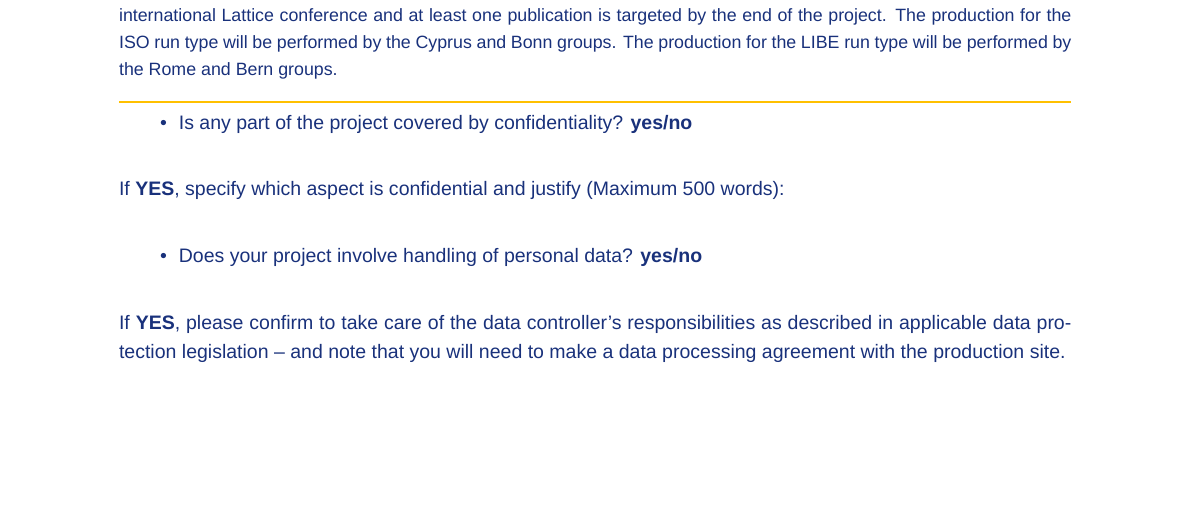
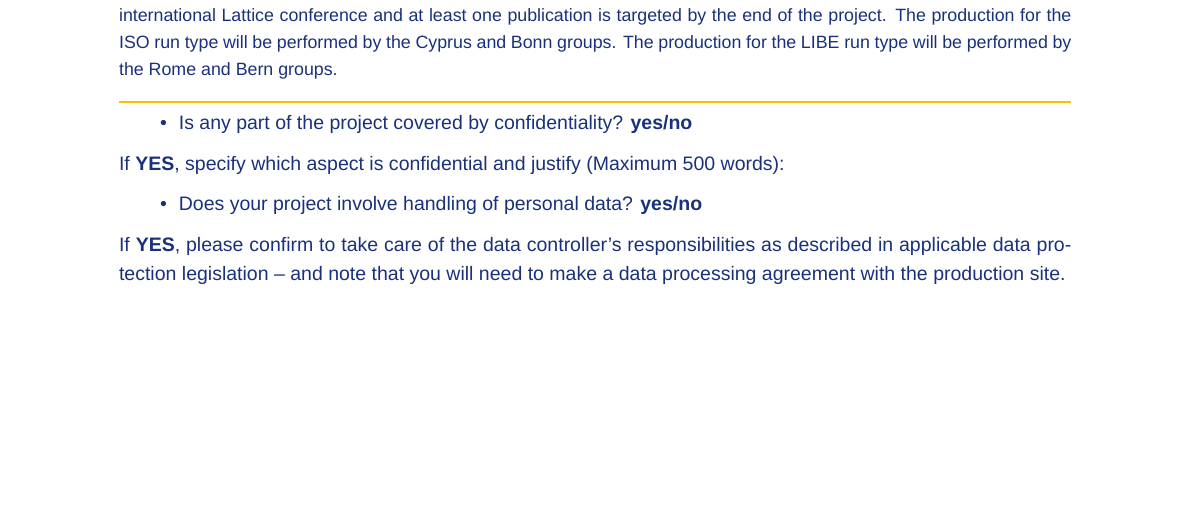
Before and after one commit to HISKP-LQCD/EuroHPC_Regular_Access_Application_Template, a LaTeX document (main.tex, which reads biblatexTweaks.tex, journalAbbrevMaps.tex): part of page 7 of 7, cut so that both start at the same text. Compiled offline with XeLaTeX; a missing font is replaced by an installed copy or a similar font.

Commit message:
add a few tricks from NuMeriQS proposal

```diff
--- /dev/null
+++ b/biblatexTweaks.tex
@@ -0,0 +1,198 @@
+\usepackage[backend=biber,terseinits=false,sorting=none,style=phys,biblabel=brackets,
+  defernumbers=true,minnames=15,maxnames=99,
+  minsortnames=15, maxsortnames=99,
+  minbibnames=15, maxbibnames=99]{biblatex}
+
+%% we want to print titles only for own publications
+\DeclareSourcemap{
+  \maps[datatype=bibtex]{
+    \map[overwrite]{
+      \pertype{article}
+      \step[notfield=keywords, final]
+      %\step[fieldsource=keywords, notmatch={own}, final]
+      \step[fieldset=title, null]
+    }
+    \map[overwrite]{
+      \pertype{article}
+      \step[fieldsource=keywords, notmatch={own}, final]
+      \step[fieldset=title, null]
+    }
+  }
+}
+
+\DeclareSourcemap{
+  \maps[datatype=bibtex, overwrite=true]{
+    \map{
+      \step[fieldsource=month,
+        match=\regexp{[J,j]an},
+        replace={01}]
+      \step[fieldsource=month,
+        match=\regexp{[F,f]eb},
+        replace={02}]
+      \step[fieldsource=month,
+        match=\regexp{[M,m][A,a][R,r]},
+        replace={03}]
+      \step[fieldsource=month,
+        match=\regexp{[A,a]pr},
+        replace={04}]
+      \step[fieldsource=month,
+        match=\regexp{[M,m][A,a][Y,y][\s]*[\d]*},
+        replace={05}]
+      \step[fieldsource=month,
+        match=\regexp{[J,j][U,u][N,n]},
+        replace={06}]
+      \step[fieldsource=month,
+        match=\regexp{[J,j]ul},
+        replace={07}]
+      \step[fieldsource=month,
+        match=\regexp{[A,a][U,u][G,g][\s]*[\d]*},
+        replace={08}]
+      \step[fieldsource=month,
+        match=\regexp{[S,s]ep},
+        replace={09}]
+      \step[fieldsource=month,
+        match=\regexp{[O,o]ct},
+        replace={10}]
+      \step[fieldsource=month,
+        match=\regexp{[N,n]ov},
+        replace={11}]
+      \step[fieldsource=month,
+        match=\regexp{[D,d][E,e][C,c][\s]*[\d]*},
+        replace={12}]
+      \step[fieldsource=doi,
+        match=\regexp{ARXIV},
+        replace={arXiv}]
+      \step[fieldsource=doi,
+        match=\regexp{arxiv},
+        replace={arXiv}]
+    }
+  }
+}
+
+\DeclareSourcemap{
+  \maps[datatype=bibtex, overwrite=true]{
+    \map{
+      \pertype{article}
+      \step[fieldset=primaryClass, null]
+    }
+  }
+}
+
+\DeclareSourcemap{
+  \maps[datatype=bibtex, overwrite=true]{
+    \map{
+      \pertype{inproceedings}
+      \step[fieldset=primaryClass, null]
+    }
+  }
+}
+
+\DeclareSourcemap{
+  \maps[datatype=bibtex, overwrite=true]{
+    \map{
+      \pertype{misc}
+      \step[fieldset=primaryClass, null]
+    }
+  }
+}
+
+\input{journalAbbrevMaps}
+
+%% the following takes care of showing all highlighted names
+%% even if they are exceeding the maxnames limit
+
+\newcounter{nameshighlight}
+\newtoggle{ellipsis}
+
+\makeatletter
+\newbibmacro*{name:etal:delim}[1]{%
+  \ifnumgreater{\value{listcount}}{\value{liststart}}%
+    {\ifboolexpr{%
+       test {\ifnumless{\value{listcount}}{\value{liststop}}}
+       or
+       test \ifmorenames
+     }%
+       {\printdelim{multinamedelim}}
+       {\lbx@finalnamedelim{#1}}}
+    {}}%
+\makeatother
+
+\NewBibliographyString{etint}
+\DefineBibliographyStrings{english}{etint = {et\addabbrvspace int\adddot}}
+
+\DeclareNameFormat{given-family-etal}{%
+  \letbibmacro{name:delim}{name:etal:delim}%
+  \ifnumcomp{\value{listcount}}{=}{1}
+            {\setcounter{nameshighlight}{0}%
+              \global\toggletrue{ellipsis}%
+            }%
+            {}%
+            \ifboolexpr{test {\ifnumcomp{\value{listcount}}{=}{1}}
+              or (test {\ifnumcomp{\value{listtotal}}{<}{3}}
+                  or test {\ifnumequal{\value{listcount}}{\value{listtotal}}})%
+            }%
+                       {\ifgiveninits
+                         {\usebibmacro{name:given-family}
+                           {\namepartfamily}
+                           {\namepartgiveni}
+                           {\namepartprefix}
+                           {\namepartsuffix}
+                         }%
+                         {\usebibmacro{name:given-family}
+                           {\namepartfamily}
+                           {\namepartgiven}
+                           {\namepartprefix}
+                           {\namepartsuffix}}
+                       }%
+                       {%
+                         \ifboolexpr{test {\ifitemannotation{highlight}}}
+                         {%
+                           \global\toggletrue{ellipsis}%
+                           \ifgiveninits
+                               {\usebibmacro{name:given-family}
+                                 {\namepartfamily}
+                                 {\namepartgiveni}
+                                 {\namepartprefix}
+                                 {\namepartsuffix}
+                               }%
+                               {\usebibmacro{name:given-family}
+                                 {\namepartfamily}
+                                 {\namepartgiven}
+                                 {\namepartprefix}
+                                 {\namepartsuffix}
+                               }%
+                         }%
+                         {\stepcounter{nameshighlight}%
+                           \iftoggle{ellipsis}%
+                                    {\addcomma\space\bibstring[\textit]{etint}\global\togglefalse{ellipsis}\isdot}% et int italic
+                                    {}%
+                         }%
+                       }%
+                       \ifboolexpr{
+                         test {\ifnumequal{\value{listcount}}{\value{liststop}}}%
+                         and test \ifmorenames%
+                       }%
+                       {\andothersdelim\bibstring{andothers}}%
+                       {}%
+}
+
+\DeclareNameAlias{sortname}{given-family-etal}
+\DeclareNameAlias{author}{given-family-etal}
+\DeclareNameAlias{editor}{given-family-etal}
+\DeclareNameAlias{translator}{given-family-etal}
+
+\setlength\bibitemsep{0pt}
+
+\ExecuteBibliographyOptions{
+  giveninits=true,
+  isbn=false,
+  eprint=true,
+  url=false,
+  %maxbibnames=3,
+  alldates=long,
+  doi=false,
+  articletitle=true,
+  uniquename=init
+}
+
+\renewbibmacro{in:}{}
--- /dev/null
+++ b/journalAbbrevMaps.tex
@@ -0,0 +1,165 @@
+\DeclareSourcemap{
+  \maps[datatype=bibtex,overwrite=true]{
+    \map{
+      \step[fieldsource=journal,
+        match=\regexp{Philosophical\s[t,T]ransactions\sof\sthe\s[r,R]oyal\s[s,S]ociety\sA: \s[m,M]athematical,\s[p,P]hysical\sand\s[e,E]ngineering\s[s,S]ciences},
+        replace={Philos. Trans. Royal Soc. A}]
+      \step[fieldsource=journal,
+        match=\regexp{Annual\s[r,R]eview\sof\s[m,M]aterials\s[r,R]esearch},
+        replace={Annu. Rev. Mater. Sci.}]
+      \step[fieldsource=journal,
+        match=\regexp{Materials\s[t,T]oday},
+        replace={Mater. Today}]
+      \step[fieldsource=journal,
+        match=\regexp{Living\sJournal\sof\sComputational\sMolecular\sScience},
+        replace={Living J. Comp. Mol. Sci.}]
+      \step[fieldsource=journal,
+        match=\regexp{Scientific\s[r,R]eports},
+        replace={Sci. Rep.}]
+      \step[fieldsource=journal,
+        match=\regexp{Angewandte\s[c,C]hemie\s[i,I]nternational\s[e,E]dition},
+        replace={Angew. Chem. Int. Ed.}]
+      \step[fieldsource=journal,
+        match=\regexp{Journal\sof\s[c,C]hemical\s[i,I]nformation\sand\s[m,M]odeling},
+        replace={J. Chem. Inf. Model.}]
+      \step[fieldsource=journal,
+        match=\regexp{Chemical\s[r,R]eviews},
+        replace={Chem. Rev.}]
+      \step[fieldsource=journal,
+        match=\regexp{The\sJournal\sof\s[c,C]hemical\s[P,p]hysics},
+        replace={J. Chem. Phys.}]
+      \step[fieldsource=journal,
+        match=\regexp{The\sJournal\sof\sPhysical\sChemistry},
+        replace={J. Phys. Chem.}]
+      \step[fieldsource=journal,
+        match=\regexp{Physical\sChemistry\sChemical\sPhysics},
+        replace={Phys. Chem. Chem. Phys.}]
+      \step[fieldsource=journal,
+        match=\regexp{Journal\sof\s[c,C]omputational\s[c,C]hemistry},
+        replace={J. Comput. Chem.}]
+      \step[fieldsource=journal,
+        match=\regexp{Journal\sof\sMachine\sLearning\sResearch},
+        replace={J. Mach. Learn Res.}]
+      \step[fieldsource=journal,
+        match=\regexp{SIAM\sJournal\son\sMathematics\sof\sData\sScience},
+        replace={SIAM J. Math. Data Sci.}]
+      \step[fieldsource=journal,
+        match=\regexp{Faraday\sDiscussions},
+        replace={Faraday Discuss.}]
+      \step[fieldsource=journal,
+        match=\regexp{Journal\sof\sComputational\sPhysics},
+        replace={J. Comput. Phys.}]
+      \step[fieldsource=journal,
+        match=\regexp{Advanced\sTheory\sand\sSimulations},
+        replace={Adv. Theory Simul.}]
+      \step[fieldsource=journal,
+        match=\regexp{Computer\s[P,p]hysics\s[C,c]ommunications},
+        replace={Comput. Phys. Commun.}]
+      \step[fieldsource=journal,
+        match=\regexp{The\sPhysics\sTeacher},
+        replace={Phys. Teach.}]
+      \step[fieldsource=journal,
+        match={SIAM-ASA Journal on Uncertainty Quantification},
+        replace={SIAM-ASA J. Uncertain.}]
+      \step[fieldsource=journal,
+        match=\regexp{International\sJournal\sfor\sUncertainty\sQuantification},
+        replace={Int. J. Uncertain. Quantif.}]
+      \step[fieldsource=journal,
+        match=\regexp{Mathematics\sof\sComputation},
+        replace={Math. Comput.}]
+      \step[fieldsource=journal,
+        match=\regexp{Applied\sMathematics\sand\sComputation},
+        replace={Appl. Math. Comput.}]
+      \step[fieldsource=journal,
+        match=\regexp{Computer\sMethods\sin\sApplied\sMechanics\sand\sEngineering},
+        replace={Comput. Methods Appl. Mech. Eng.}]
+      \step[fieldsource=journal,
+        match=\regexp{SIAM\sJournal\son\sScientific\sComputing},
+        replace={SIAM J. Sci. Comput.}]
+      \step[fieldsource=journal,
+        match=\regexp{Computational\sGeosciences},
+        replace={Comput. Geosci.}]
+      \step[fieldsource=journal,
+        match=\regexp{Numerical\sLinear\sAlgebra\swith\sApplications},
+        replace={Numer. Linear Algebra Appl.}]
+      \step[fieldsource=journal,
+        match=\regexp{Journal\sof\sChemical\sTheory\sand\sComputation},
+        replace={J. Chem. Theory Comput.}]
+      \step[fieldsource=journal,
+        match=\regexp{Wiley\sInterdisciplinary\sReviews:\sComputational\sMolecular\sScience},
+        replace={WIREs Comp. Mol. Sci.}]
+      \step[fieldsource=journal,
+        match=\regexp{Acta\sNumerica},
+        replace={Acta Numer.}]
+      \step[fieldsource=journal,
+        match=\regexp{Data\sMining\sand\sKnowledge\sDiscovery},
+        replace={Data Min. Knowl. Discov.}]
+      \step[fieldsource=journal,
+        match=\regexp{Multiscale\sModeling\sand\sSimulation},
+        replace={Multiscale Model. Simul.}]
+      \step[fieldsource=journal,
+        match=\regexp{Numerische\sMathematik},
+        replace={Numer. Math.}]
+      \step[fieldsource=journal,
+        match=\regexp{Physical\sReview},
+        replace={Phys. Rev.}]
+      \step[fieldsource=journal,
+        match=\regexp{Physics\sLetters},
+        replace={Phys. Lett.}]
+      \step[fieldsource=journal,
+        match=\regexp{JOURNAL\sOF\sCHEMICAL\sPHYSICS},
+        replace={J. Chem. Phys.}]
+      \step[fieldsource=journal,
+        match=\regexp{THEORETICAL\sCHEMISTRY\sACCOUNTS},
+        replace={Theor. Chem. Acc.}]
+      \step[fieldsource=journal,
+        match=\regexp{COORDINATION\sCHEMISTRY\sREVIEWS},
+        replace={Coord. Chem. Rev.}]
+      \step[fieldsource=journal,
+        match=\regexp{JOURNAL\sOF\sCOMPUTATIONAL\sPHYSICS},
+        replace={J. Comput. Phys.}]
+      \step[fieldsource=journal,
+        match=\regexp{Nature\sCommunications},
+        replace={Nature Commun.}]
+      \step[fieldsource=journal,
+        match=\regexp{npj\sComputational\sMaterials},
+        replace={npj Comput. Mater.}]
+      \step[fieldsource=journal,
+        match=\regexp{Molecular\sSimulation},
+        replace={Mol. Simul.}]
+      \step[fieldsource=journal,
+        match=\regexp{Modelling\sand\sSimulation\sin\sMaterials\sScience\sand\sEngineering},
+        replace={Model. Simul. Mat. Sci. Eng.}]
+      \step[fieldsource=journal,
+        match=\regexp{Journal\sof\sPhysics:\sEnergy},
+        replace={J. Phys. Energy}]
+      \step[fieldsource=journal,
+        match=\regexp{The\sAnnals\sof\sApplied\sProbability},
+        replace={Ann. Appl. Probab.}]
+      \step[fieldsource=journal,
+        match=\regexp{Annual\sReview\sof\sPhysical\sChemistry},
+        replace={Annu. Rev. Phys. Chem.}]
+      \step[fieldsource=journal,
+        match=\regexp{Multiscale\sModeling\sand\sSimulation},
+        replace={Multiscale Model. Simul}]
+      \step[fieldsource=journal,
+        match=\regexp{Acta\s[N,n]umerica},
+        replace={Acta Numer.}]
+      \step[fieldsource=journal,
+        match=\regexp{Journal\sof\sChemical\sTheory\sand\sComputation},
+        replace={J. Chem. Theory Comput.}]
+      \step[fieldsource=journal,
+        match=\regexp{Machine\sLearning:\sScience\sand\sTechnology},
+        replace={Mach. learn.: sci. technol.}]
+      \step[fieldsource=journal,
+        match=\regexp{Scientific\s[D,d]ata},
+        replace={Sci. Data}]
+      \step[fieldsource=journal,
+        match=\regexp{Reviews\sof\sModern\sPhysics},
+        replace={Rev. Mod. Phys.}]
+      \step[fieldsource=journal,
+        match=\regexp{Annals\sof\sPhysics},
+        replace={Annals Phys.}]
+    }
+  }
+}
--- a/main.tex
+++ b/main.tex
@@ -1,25 +1,19 @@
 \documentclass[a4paper,12pt]{article}
 \PassOptionsToPackage{hyphens}{url}
-\usepackage[
-  backend=biber,
-  defernumbers=true,
-  sorting=none,
-  style=numeric-comp,
-  natbib=true,
-  url=false,
-  giveninits=true,
-  hyperref,
-  eprint=true,
-  doi=true
-]{biblatex}
-\renewbibmacro{in:}{}
 \usepackage{makecell}
 \usepackage{lastpage}
 \usepackage{csquotes}
+
+\usepackage{sidecap}
+\sidecaptionvpos{figure}{c}
+
+\input{biblatexTweaks}
 \addbibresource{refs.bib}
+
 \usepackage[top=4.5cm, bottom=2.9cm, left=2.1cm, right=2.1cm]{geometry}
 \usepackage{xltabular}
 \usepackage{enumitem}
+\setlist{nosep}
 \usepackage{hyperref}
 \hypersetup{colorlinks=true,allcolors=blue}
 \usepackage{pgfgantt}
@@ -33,7 +27,7 @@
 \usepackage{slashed}
 \usepackage{fontspec}
 \usepackage{unicode-math}
-\usepackage{dblfnote} % multicolumn footnotes
+%\usepackage{dblfnote} % multicolumn footnotes
 \defaultfontfeatures{ Scale=MatchLowercase, Ligatures = TeX }
 \setmainfont{Arial}
 \setsansfont{Arial}
```
